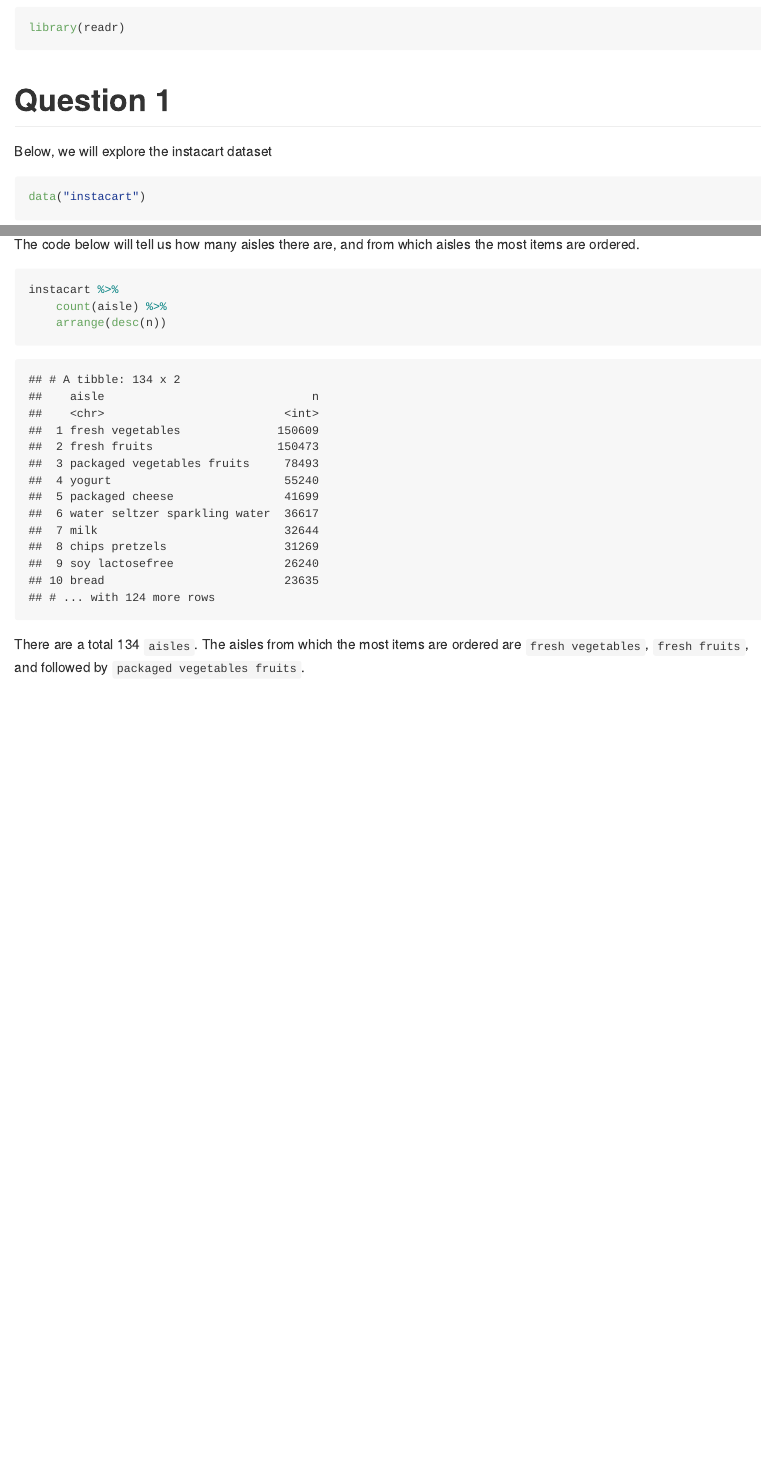
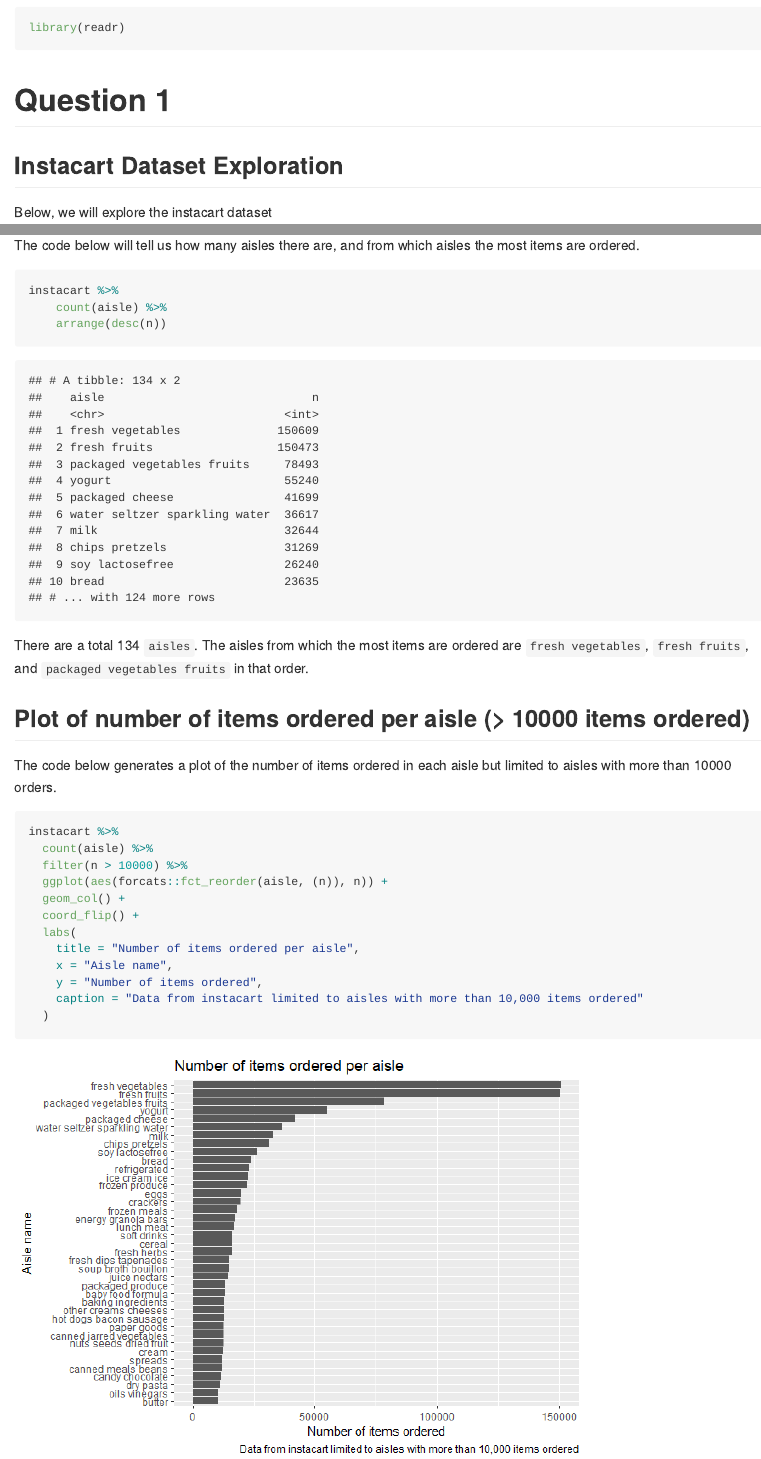
Before and after one commit to KelDel07/p8105_hw3_kdt2119, an R Markdown document (p8105_hw3_kdt2119.Rmd): the page in a window 1100 px wide, from 730 px down, and a second part further down, joined at a grey line. The pictures show the output file p8105_hw3_kdt2119.md that the author committed with the source, drawn offline in the style of GitHub.

Commit message:
Q1 - Plot of number of items ordered per aisle (> 10000 items ordered)

````diff
--- a/p8105_hw3_kdt2119.Rmd
+++ b/p8105_hw3_kdt2119.Rmd
@@ -13,6 +13,8 @@
 ```
 
 # Question 1
+
+## Instacart Dataset Exploration
 
 Below, we will explore the instacart dataset
 
@@ -32,4 +34,23 @@
 	count(aisle) %>%
 	arrange(desc(n))
 ```
-There are a total 134 `aisles`. The aisles from which the most items are ordered are `fresh vegetables`, `fresh fruits`, and followed by `packaged vegetables fruits`.
+There are a total 134 `aisles`. The aisles from which the most items are ordered are `fresh vegetables`, `fresh fruits`, and `packaged vegetables fruits` in that order.
+
+## Plot of number of items ordered per aisle (> 10000 items ordered)
+
+The code below generates a plot of the number of items ordered in each aisle but limited to aisles with more than 10000 orders.
+
+```{r aisles_plot}
+instacart %>%
+  count(aisle) %>%
+  filter(n > 10000) %>%
+  ggplot(aes(forcats::fct_reorder(aisle, (n)), n)) +
+  geom_col() +
+  coord_flip() +
+  labs(
+    title = "Number of items ordered per aisle",
+    x = "Aisle name",
+    y = "Number of items ordered",
+    caption = "Data from instacart limited to aisles with more than 10,000 items ordered"
+  )
+```
````
Also changed, not shown: p8105_hw3_kdt2119.md, p8105_hw3_kdt2119_files/figure-gfm/aisles_plot-1.png (added).
